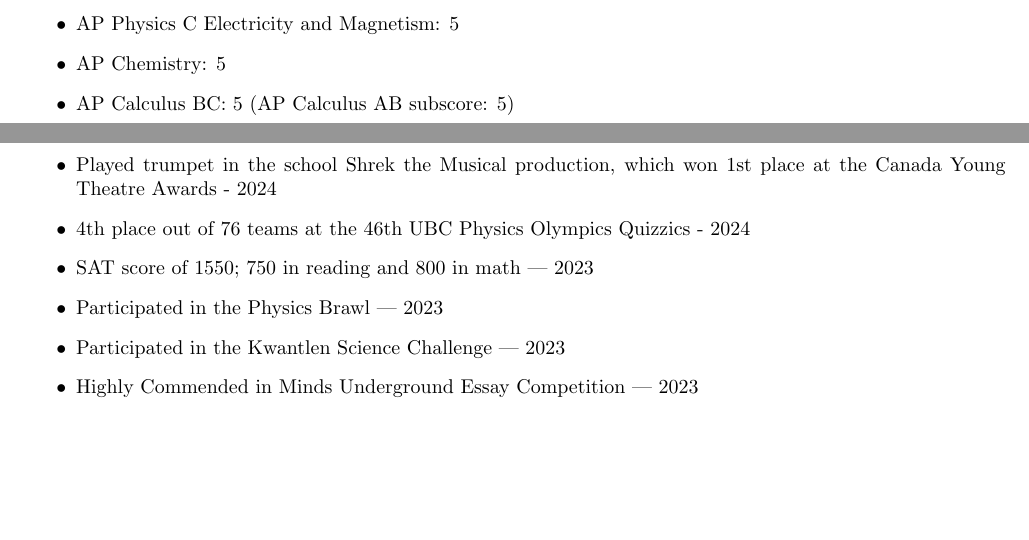
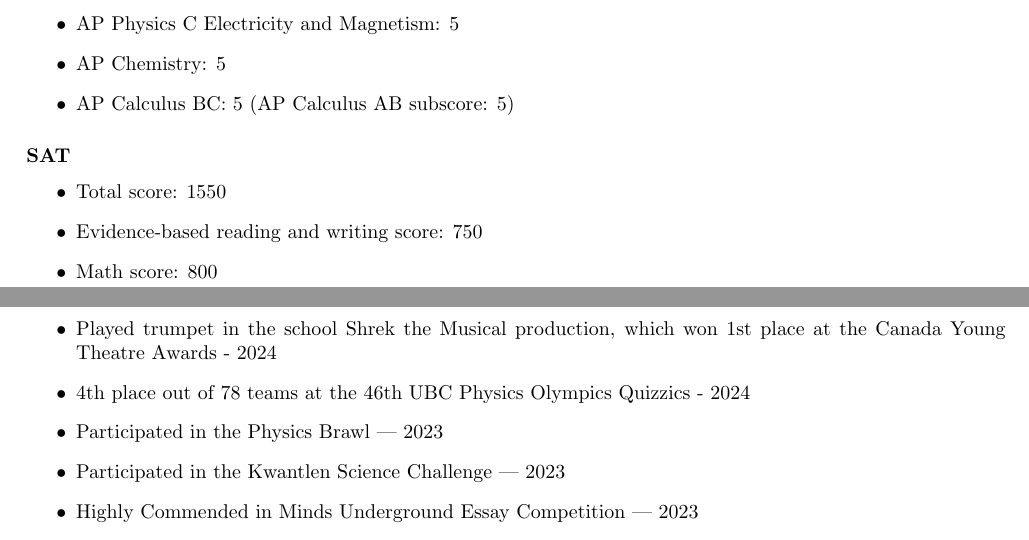
Before and after one commit to leoduan0/cv, a LaTeX CV (CV.tex): two parts of pages 1 and 2 of 3, joined at a grey line, cut so that both start at the same text, the shorter picture padded with empty space. Compiled offline with pdfLaTeX.

Commit message:
Move SAT score

```diff
--- a/CV.tex
+++ b/CV.tex
@@ -53,6 +53,14 @@
 	\item AP Calculus BC: 5 (AP Calculus AB subscore: 5)
 \end{itemize}
 
+\subsubsection*{SAT}
+
+\begin{itemize}
+	\item Total score: 1550
+	\item Evidence-based reading and writing score: 750
+	\item Math score: 800
+\end{itemize}
+
 \section*{Projects}
 
 \begin{itemize}
@@ -104,8 +112,7 @@
 \begin{itemize}
 	\item Honourable Mention at the Toshiba ExploraVision Science Competition - 2024
 	\item Played trumpet in the school Shrek the Musical production, which won 1st place at the Canada Young Theatre Awards - 2024
-	\item 4th place out of 76 teams at the 46th UBC Physics Olympics Quizzics - 2024
-	\item SAT score of 1550; 750 in reading and 800 in math — 2023
+	\item 4th place out of 78 teams at the 46th UBC Physics Olympics Quizzics - 2024
 	\item Participated in the Physics Brawl — 2023
 	\item Participated in the Kwantlen Science Challenge — 2023
 	\item Highly Commended in Minds Underground Essay Competition — 2023
```
Also changed, not shown: CV.pdf.
